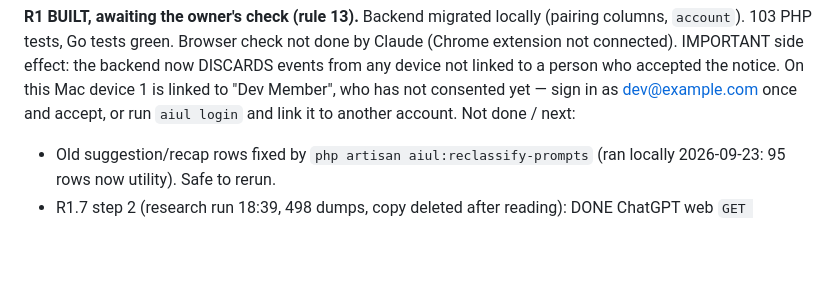
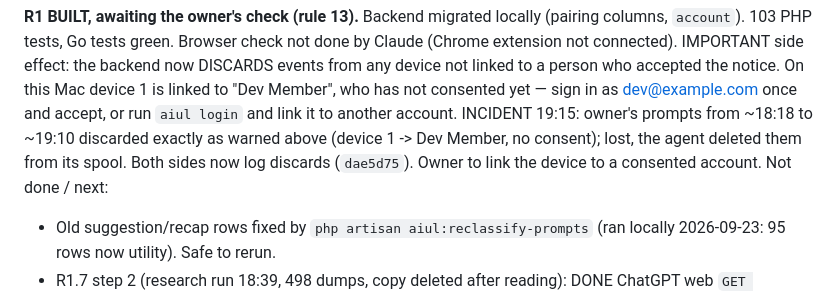
Before and after one commit to pkisan/aiul, a Markdown page: docs/PROGRESS.md, the part around the change. Rendered like a GitHub page; blank space fills up the shorter version.

Commit message:
docs: record the discarded hour
Co-Authored-By: Claude Opus 5.5 <noreply@anthropic.com>

```diff
--- a/docs/PROGRESS.md
+++ b/docs/PROGRESS.md
@@ -35,6 +35,10 @@ IMPORTANT side effect: the backend now DISCARDS events from any device not
 linked to a person who accepted the notice. On this Mac device 1 is linked to
 "Dev Member", who has not consented yet — sign in as dev@example.com once and
 accept, or run `aiul login` and link it to another account.
+INCIDENT 19:15: owner's prompts from ~18:18 to ~19:10 discarded exactly as
+warned above (device 1 -> Dev Member, no consent); lost, the agent deleted them
+from its spool. Both sides now log discards (`dae5d75`). Owner to link the
+device to a consented account.
 Not done / next:
 - Old suggestion/recap rows fixed by `php artisan aiul:reclassify-prompts`
   (ran locally 2026-09-23: 95 rows now utility). Safe to rerun.
```
